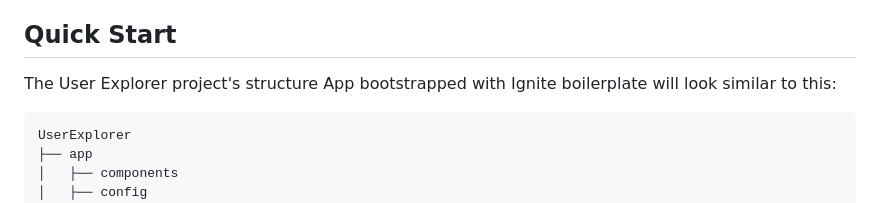
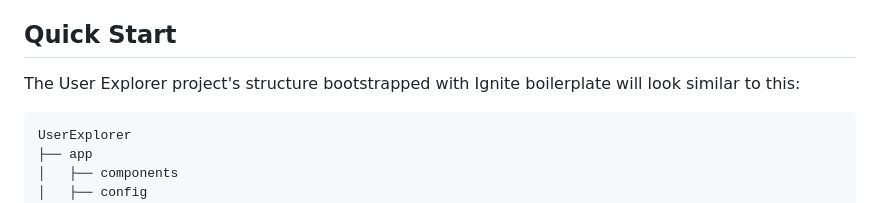
Before and after one commit to 0xCodeWares/UserExplorer, a Markdown page: README.md, the part around the change. Rendered like a GitHub page.

Commit message:
typo README.md

````diff
--- a/README.md
+++ b/README.md
@@ -11,7 +11,7 @@ The app currently makes use of:
 
 ## Quick Start
 
-The User Explorer project's structure App bootstrapped with Ignite boilerplate  will look similar to this:
+The User Explorer project's structure bootstrapped with Ignite boilerplate  will look similar to this:
 
 ```
 UserExplorer
````
